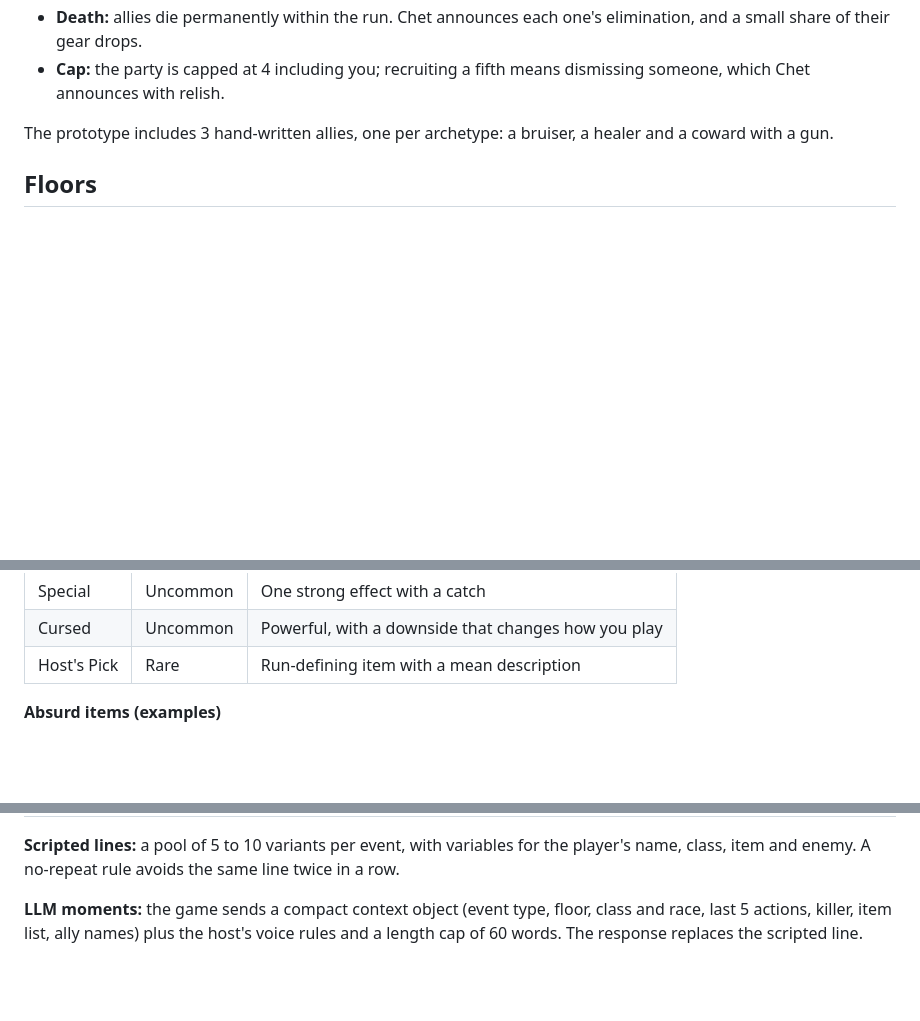
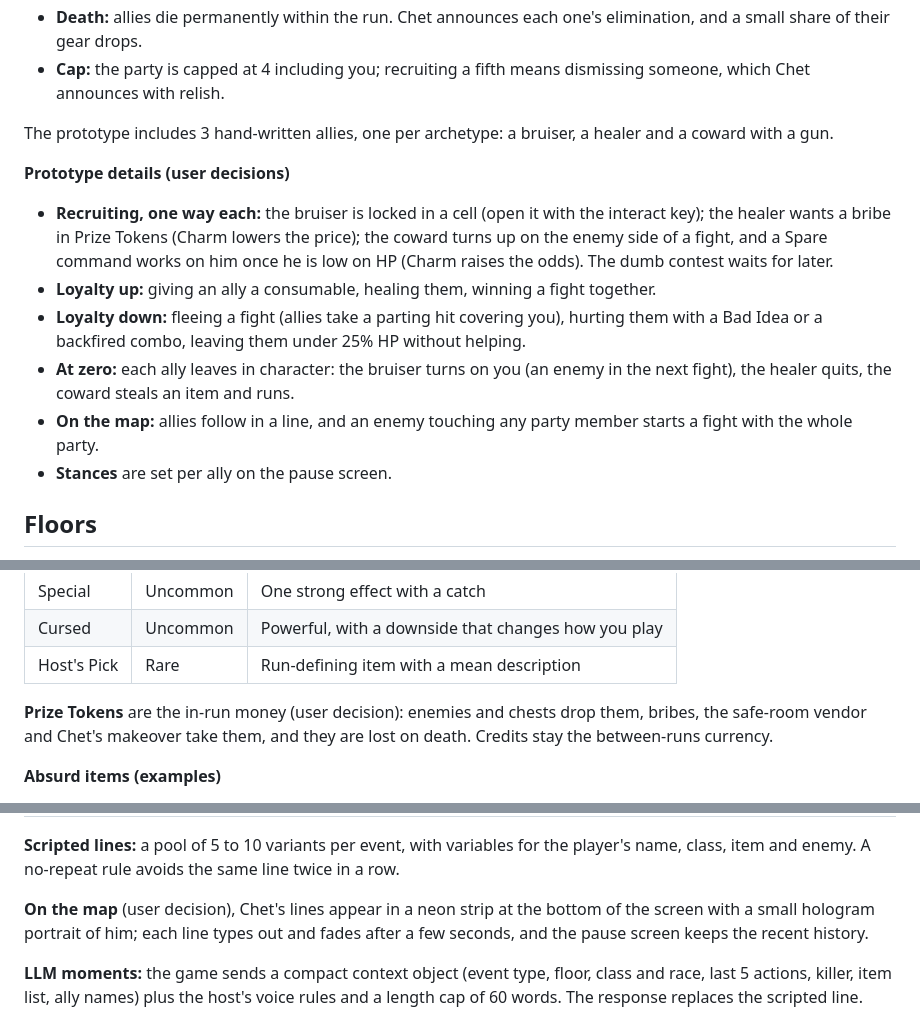
Before and after one commit to AdamWills/dungeon-game, a Markdown page: docs/GDD.md, 3 parts joined by grey strips. Drawn GitHub-style; blank space fills up the shorter version.

Commit message:
Record M4 design decisions in the GDD
Co-Authored-By: Claude Opus 5.5 <noreply@anthropic.com>
Claude-Session: https://claude.ai/code/session_01Wbp86C2sWWS6wfCTqCqwZM

```diff
--- a/docs/GDD.md
+++ b/docs/GDD.md
@@ -151,6 +151,15 @@ You start alone and can recruit up to 3 allies per run, found as captives, deser
 
 The prototype includes 3 hand-written allies, one per archetype: a bruiser, a healer and a coward with a gun.
 
+**Prototype details (user decisions)**
+
+- **Recruiting, one way each:** the bruiser is locked in a cell (open it with the interact key); the healer wants a bribe in Prize Tokens (Charm lowers the price); the coward turns up on the enemy side of a fight, and a Spare command works on him once he is low on HP (Charm raises the odds). The dumb contest waits for later.
+- **Loyalty up:** giving an ally a consumable, healing them, winning a fight together.
+- **Loyalty down:** fleeing a fight (allies take a parting hit covering you), hurting them with a Bad Idea or a backfired combo, leaving them under 25% HP without helping.
+- **At zero:** each ally leaves in character: the bruiser turns on you (an enemy in the next fight), the healer quits, the coward steals an item and runs.
+- **On the map:** allies follow in a line, and an enemy touching any party member starts a fight with the whole party.
+- **Stances** are set per ally on the pause screen.
+
 ## Floors
 
 Floors are hybrid: procedural room layouts with hand-authored set pieces and bosses slotted in. Each floor has a theme that sets its enemies, hazards, loot table and host commentary.
@@ -199,6 +208,8 @@ Floors are hybrid: procedural room layouts with hand-authored set pieces and bos
 | Special | Uncommon | One strong effect with a catch |
 | Cursed | Uncommon | Powerful, with a downside that changes how you play |
 | Host's Pick | Rare | Run-defining item with a mean description |
+
+**Prize Tokens** are the in-run money (user decision): enemies and chests drop them, bribes, the safe-room vendor and Chet's makeover take them, and they are lost on death. Credits stay the between-runs currency.
 
 **Absurd items (examples)**
 
@@ -293,6 +304,8 @@ The host speaks through two channels: fast scripted lines for routine events and
 | Free-text improv resolution | Live LLM, parser fallback | Player types an action in the Improvise menu |
 
 **Scripted lines:** a pool of 5 to 10 variants per event, with variables for the player's name, class, item and enemy. A no-repeat rule avoids the same line twice in a row.
+
+**On the map** (user decision), Chet's lines appear in a neon strip at the bottom of the screen with a small hologram portrait of him; each line types out and fades after a few seconds, and the pause screen keeps the recent history.
 
 **LLM moments:** the game sends a compact context object (event type, floor, class and race, last 5 actions, killer, item list, ally names) plus the host's voice rules and a length cap of 60 words. The response replaces the scripted line.
 
```
